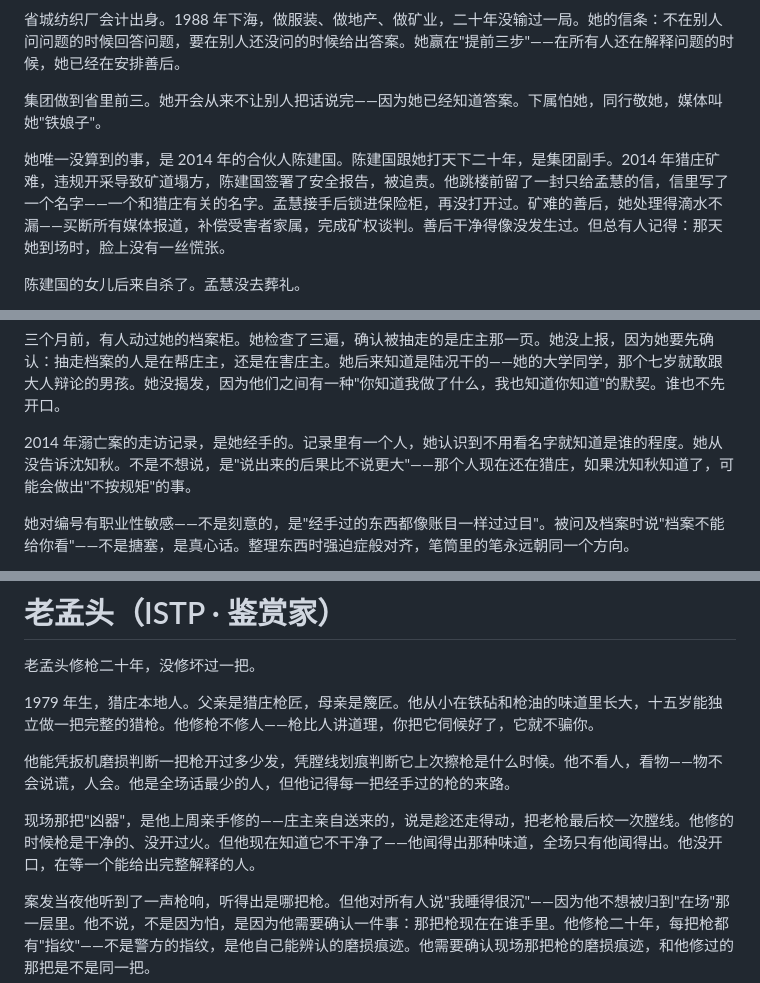
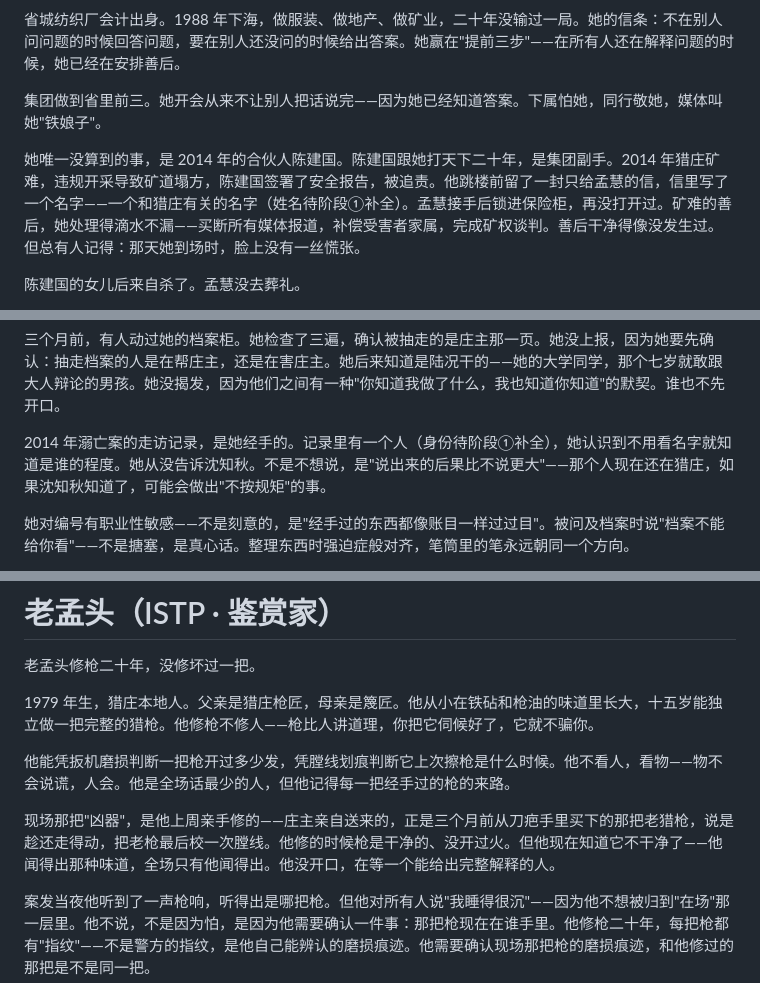
Before and after one commit to vv5200000/M16, a Markdown page: cases/v2_16人物故事线.md, 3 parts joined by grey strips. Drawn GitHub-style.

```diff
--- a/cases/v2_16人物故事线.md
+++ b/cases/v2_16人物故事线.md
@@ -128,7 +128,7 @@
 
 集团做到省里前三。她开会从来不让别人把话说完——因为她已经知道答案。下属怕她，同行敬她，媒体叫她"铁娘子"。
 
-她唯一没算到的事，是 2014 年的合伙人陈建国。陈建国跟她打天下二十年，是集团副手。2014 年猎庄矿难，违规开采导致矿道塌方，陈建国签署了安全报告，被追责。他跳楼前留了一封只给孟慧的信，信里写了一个名字——一个和猎庄有关的名字。孟慧接手后锁进保险柜，再没打开过。矿难的善后，她处理得滴水不漏——买断所有媒体报道，补偿受害者家属，完成矿权谈判。善后干净得像没发生过。但总有人记得：那天她到场时，脸上没有一丝慌张。
+她唯一没算到的事，是 2014 年的合伙人陈建国。陈建国跟她打天下二十年，是集团副手。2014 年猎庄矿难，违规开采导致矿道塌方，陈建国签署了安全报告，被追责。他跳楼前留了一封只给孟慧的信，信里写了一个名字——一个和猎庄有关的名字（姓名待阶段①补全）。孟慧接手后锁进保险柜，再没打开过。矿难的善后，她处理得滴水不漏——买断所有媒体报道，补偿受害者家属，完成矿权谈判。善后干净得像没发生过。但总有人记得：那天她到场时，脸上没有一丝慌张。
 
 陈建国的女儿后来自杀了。孟慧没去葬礼。
 
@@ -258,7 +258,7 @@
 
 三个月前，有人动过她的档案柜。她检查了三遍，确认被抽走的是庄主那一页。她没上报，因为她要先确认：抽走档案的人是在帮庄主，还是在害庄主。她后来知道是陆况干的——她的大学同学，那个七岁就敢跟大人辩论的男孩。她没揭发，因为他们之间有一种"你知道我做了什么，我也知道你知道"的默契。谁也不先开口。
 
-2014 年溺亡案的走访记录，是她经手的。记录里有一个人，她认识到不用看名字就知道是谁的程度。她从没告诉沈知秋。不是不想说，是"说出来的后果比不说更大"——那个人现在还在猎庄，如果沈知秋知道了，可能会做出"不按规矩"的事。
+2014 年溺亡案的走访记录，是她经手的。记录里有一个人（身份待阶段①补全），她认识到不用看名字就知道是谁的程度。她从没告诉沈知秋。不是不想说，是"说出来的后果比不说更大"——那个人现在还在猎庄，如果沈知秋知道了，可能会做出"不按规矩"的事。
 
 她对编号有职业性敏感——不是刻意的，是"经手过的东西都像账目一样过过目"。被问及档案时说"档案不能给你看"——不是搪塞，是真心话。整理东西时强迫症般对齐，笔筒里的笔永远朝同一个方向。
 
@@ -358,7 +358,7 @@
 
 他能凭扳机磨损判断一把枪开过多少发，凭膛线划痕判断它上次擦枪是什么时候。他不看人，看物——物不会说谎，人会。他是全场话最少的人，但他记得每一把经手过的枪的来路。
 
-现场那把"凶器"，是他上周亲手修的——庄主亲自送来的，说是趁还走得动，把老枪最后校一次膛线。他修的时候枪是干净的、没开过火。但他现在知道它不干净了——他闻得出那种味道，全场只有他闻得出。他没开口，在等一个能给出完整解释的人。
+现场那把"凶器"，是他上周亲手修的——庄主亲自送来的，正是三个月前从刀疤手里买下的那把老猎枪，说是趁还走得动，把老枪最后校一次膛线。他修的时候枪是干净的、没开过火。但他现在知道它不干净了——他闻得出那种味道，全场只有他闻得出。他没开口，在等一个能给出完整解释的人。
 
 案发当夜他听到了一声枪响，听得出是哪把枪。但他对所有人说"我睡得很沉"——因为他不想被归到"在场"那一层里。他不说，不是因为怕，是因为他需要确认一件事：那把枪现在在谁手里。他修枪二十年，每把枪都有"指纹"——不是警方的指纹，是他自己能辨认的磨损痕迹。他需要确认现场那把枪的磨损痕迹，和他修过的那把是不是同一把。
 
```
Also changed, not shown: other parts of cases/v2_16人物故事线.md (+13 -12 lines).
